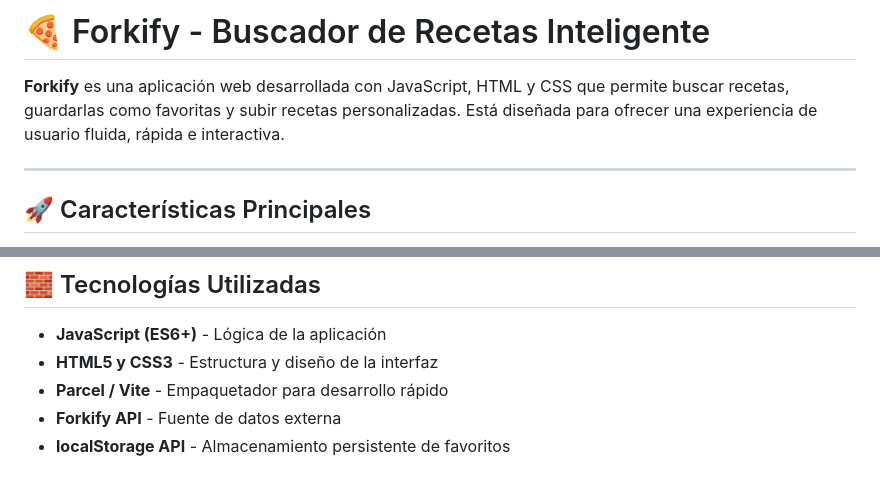
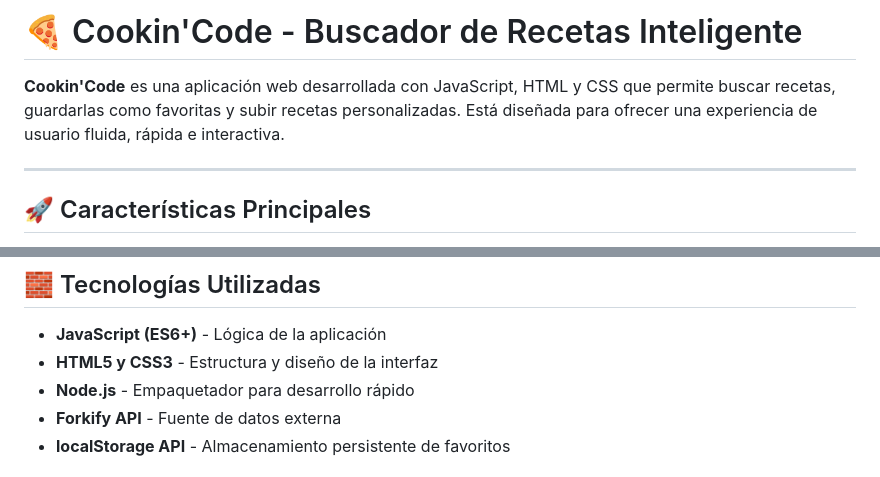
Before and after one commit to Diego-9612/CookinCode-WebApp, a Markdown page: README.md, 2 parts joined by grey strips. GitHub-like rendering.

```diff
--- a/README.md
+++ b/README.md
@@ -1,6 +1,6 @@
-# 🍕 Forkify - Buscador de Recetas Inteligente
+# 🍕 Cookin'Code - Buscador de Recetas Inteligente
 
-**Forkify** es una aplicación web desarrollada con JavaScript, HTML y CSS que permite buscar recetas, guardarlas como favoritas y subir recetas personalizadas. Está diseñada para ofrecer una experiencia de usuario fluida, rápida e interactiva.
+**Cookin'Code** es una aplicación web desarrollada con JavaScript, HTML y CSS que permite buscar recetas, guardarlas como favoritas y subir recetas personalizadas. Está diseñada para ofrecer una experiencia de usuario fluida, rápida e interactiva.
 
 ---
 
@@ -20,6 +20,6 @@
 
 * **JavaScript (ES6+)** - Lógica de la aplicación
 * **HTML5 y CSS3** - Estructura y diseño de la interfaz
-* **Parcel / Vite** - Empaquetador para desarrollo rápido
+* **Node.js** - Empaquetador para desarrollo rápido
 * **Forkify API** - Fuente de datos externa
 * **localStorage API** - Almacenamiento persistente de favoritos
```
Also changed, not shown: other parts of README.md (+5 -1 lines).
